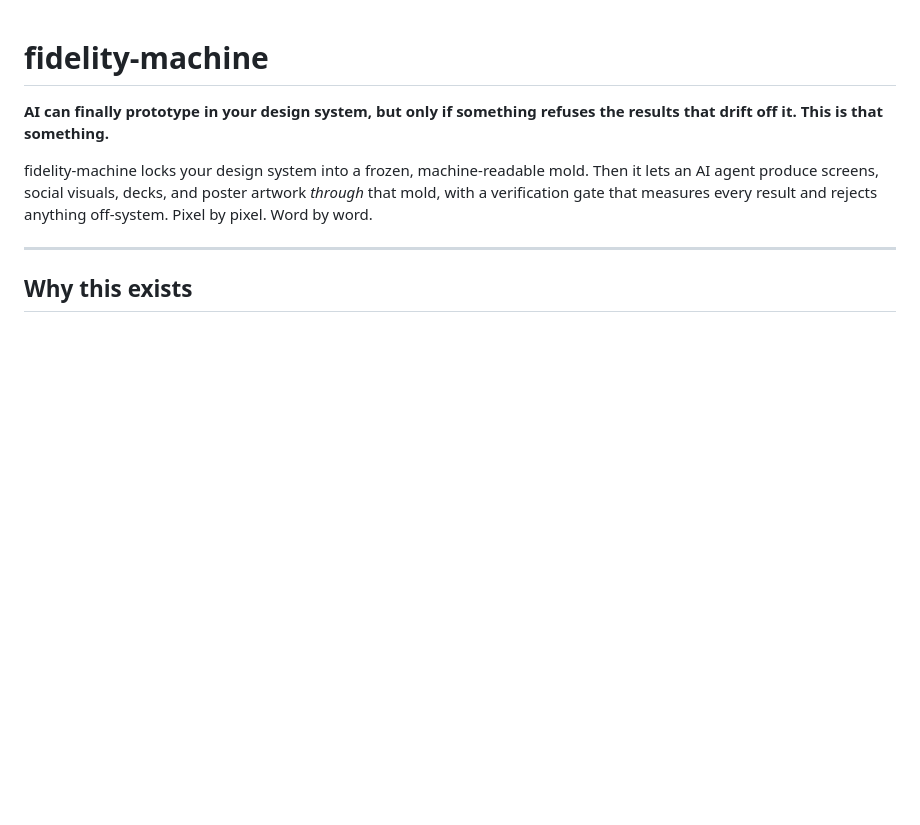
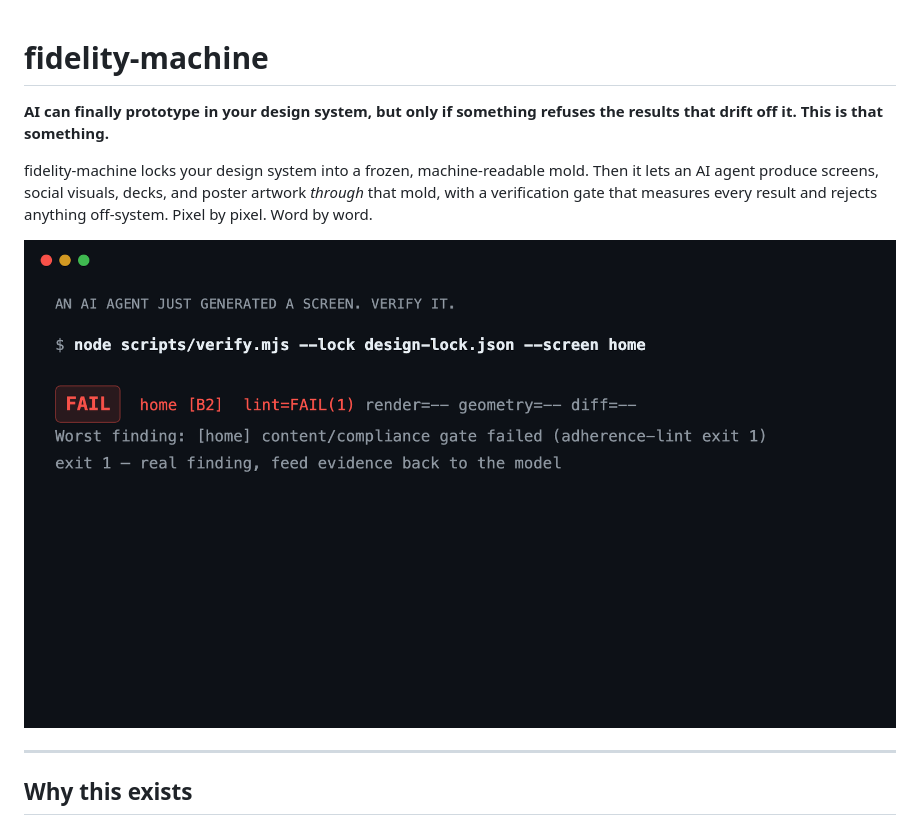
Before and after one commit to tudorjuravlea/fidelity-machine, a Markdown page: README.md, the part around the change. Drawn GitHub-style; pictures changed too: docs/demo.gif (added); blank space fills up the shorter version.

```diff
--- a/README.md
+++ b/README.md
@@ -3,6 +3,8 @@
 **AI can finally prototype in your design system, but only if something refuses the results that drift off it. This is that something.**
 
 fidelity-machine locks your design system into a frozen, machine-readable mold. Then it lets an AI agent produce screens, social visuals, decks, and poster artwork *through* that mold, with a verification gate that measures every result and rejects anything off-system. Pixel by pixel. Word by word.
+
+![The gate catching an off-system color with the exact file, line and rule, then passing after the fix](docs/demo.gif)
 
 ---
 
```
Also changed, not shown: 1 other file.
